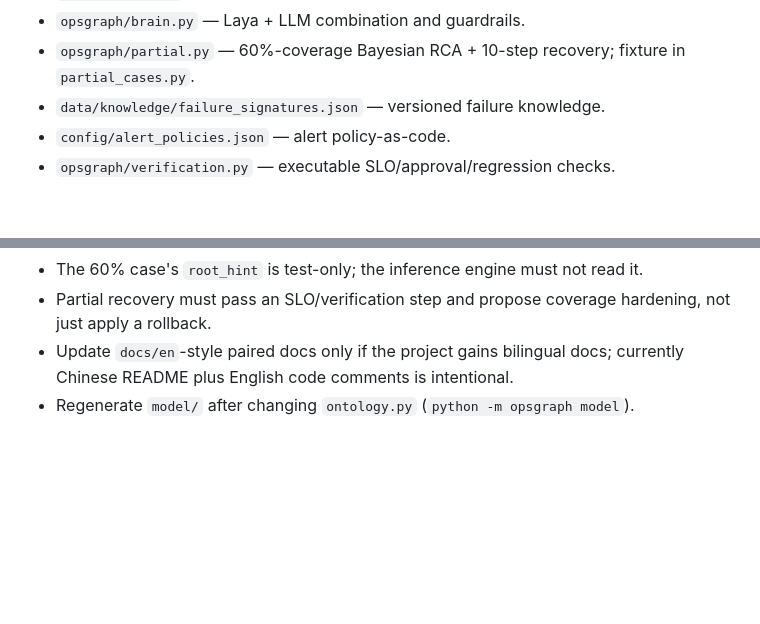
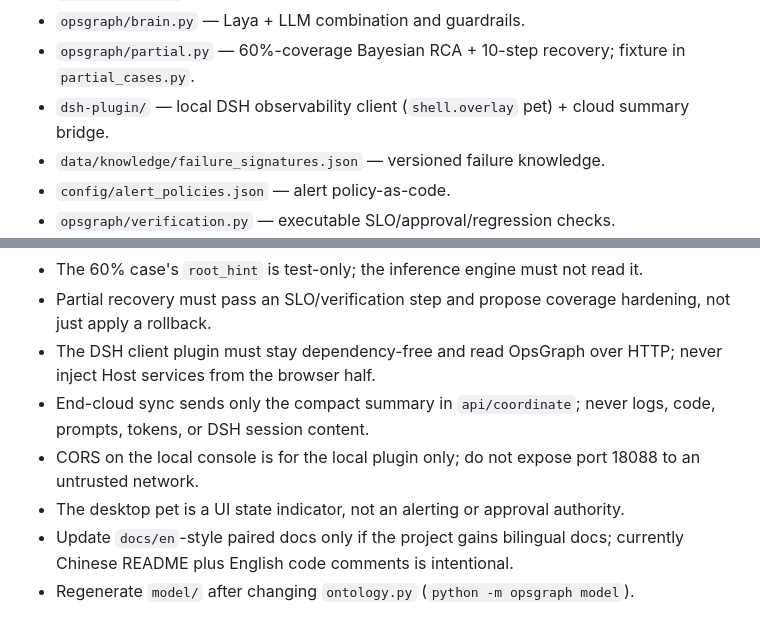
Before and after one commit to whllowp/opsgraph, a Markdown page: AGENTS.md, 2 parts joined by grey strips. Drawn GitHub-style; blank space fills up the shorter version.

Commit message:
feat: add local DSH observability pet and cloud RCA bridge

```diff
--- a/AGENTS.md
+++ b/AGENTS.md
@@ -17,6 +17,7 @@ OpsGraph is a Python reference implementation of eBPF-observed operational graph
 - `opsgraph/llm.py` — optional LLM proposer, strict JSON, disabled without credentials.
 - `opsgraph/brain.py` — Laya + LLM combination and guardrails.
 - `opsgraph/partial.py` — 60%-coverage Bayesian RCA + 10-step recovery; fixture in `partial_cases.py`.
+- `dsh-plugin/` — local DSH observability client (`shell.overlay` pet) + cloud summary bridge.
 - `data/knowledge/failure_signatures.json` — versioned failure knowledge.
 - `config/alert_policies.json` — alert policy-as-code.
 - `opsgraph/verification.py` — executable SLO/approval/regression checks.
@@ -84,6 +85,10 @@ node --check console/app.js
 - In partial-observability mode, missing eBPF data is never evidence of health. A blind service must remain a candidate until another source (metrics/logs/config/knowledge/probe) excludes it.
 - The 60% case's `root_hint` is test-only; the inference engine must not read it.
 - Partial recovery must pass an SLO/verification step and propose coverage hardening, not just apply a rollback.
+- The DSH client plugin must stay dependency-free and read OpsGraph over HTTP; never inject Host services from the browser half.
+- End-cloud sync sends only the compact summary in `api/coordinate`; never logs, code, prompts, tokens, or DSH session content.
+- CORS on the local console is for the local plugin only; do not expose port 18088 to an untrusted network.
+- The desktop pet is a UI state indicator, not an alerting or approval authority.
 - Update `docs/en`-style paired docs only if the project gains bilingual docs; currently Chinese README plus English code comments is intentional.
 - Regenerate `model/` after changing `ontology.py` (`python -m opsgraph model`).
 
```
Also changed, not shown: README.md (+18 -0 lines), docs/README.md (+1 -0 lines), docs/dsh-plugin.md (added, +138 -0 lines), dsh-plugin/README.md (added, +71 -0 lines), docs/dsh-pet-sync.png (added), docs/dsh-pet.png (added), 7 other files.
